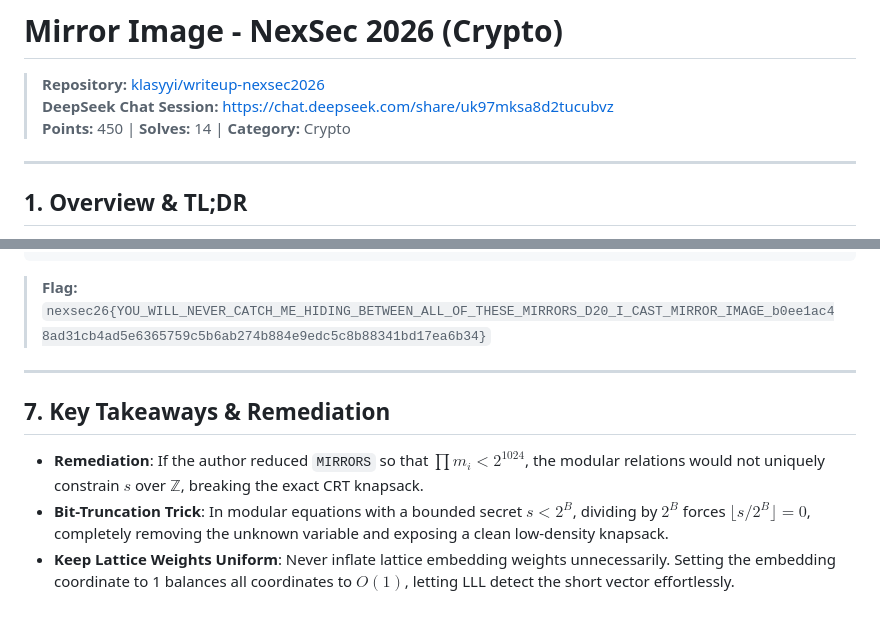
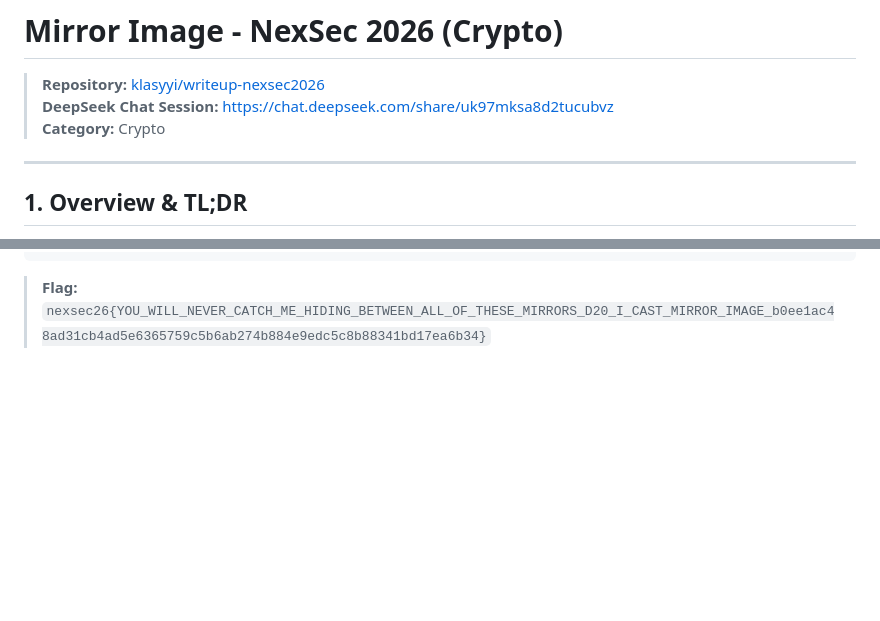
Before and after one commit to klasyyi/writeup-nexsec2026, a Markdown page: crypto/mirror-image/README.md, 2 parts joined by grey strips. Rendered like a GitHub page; blank space fills up the shorter version.

```diff
--- a/crypto/mirror-image/README.md
+++ b/crypto/mirror-image/README.md
@@ -2,7 +2,7 @@
 
 > **Repository:** [klasyyi/writeup-nexsec2026](https://github.com/klasyyi/writeup-nexsec2026)
 > **DeepSeek Chat Session:** [https://chat.deepseek.com/share/uk97mksa8d2tucubvz](https://chat.deepseek.com/share/uk97mksa8d2tucubvz)
-> **Points:** 450 | **Solves:** 14 | **Category:** Crypto
+> **Category:** Crypto
 
 ---
 
@@ -222,11 +222,3 @@ Running `solve.py` against the challenge server:
 
 > **Flag:**
 > `nexsec26{YOU_WILL_NEVER_CATCH_ME_HIDING_BETWEEN_ALL_OF_THESE_MIRRORS_D20_I_CAST_MIRROR_IMAGE_b0ee1ac48ad31cb4ad5e6365759c5b6ab274b884e9edc5c8b88341bd17ea6b34}`
-
----
-
-## 7. Key Takeaways & Remediation
-
-- **Remediation**: If the author reduced `MIRRORS` so that $\prod m_i < 2^{1024}$, the modular relations would not uniquely constrain $s$ over $\mathbb{Z}$, breaking the exact CRT knapsack.
-- **Bit-Truncation Trick**: In modular equations with a bounded secret $s < 2^B$, dividing by $2^B$ forces $\lfloor s / 2^B \rfloor = 0$, completely removing the unknown variable and exposing a clean low-density knapsack.
-- **Keep Lattice Weights Uniform**: Never inflate lattice embedding weights unnecessarily. Setting the embedding coordinate to 1 balances all coordinates to $O(1)$, letting LLL detect the short vector effortlessly.
```
